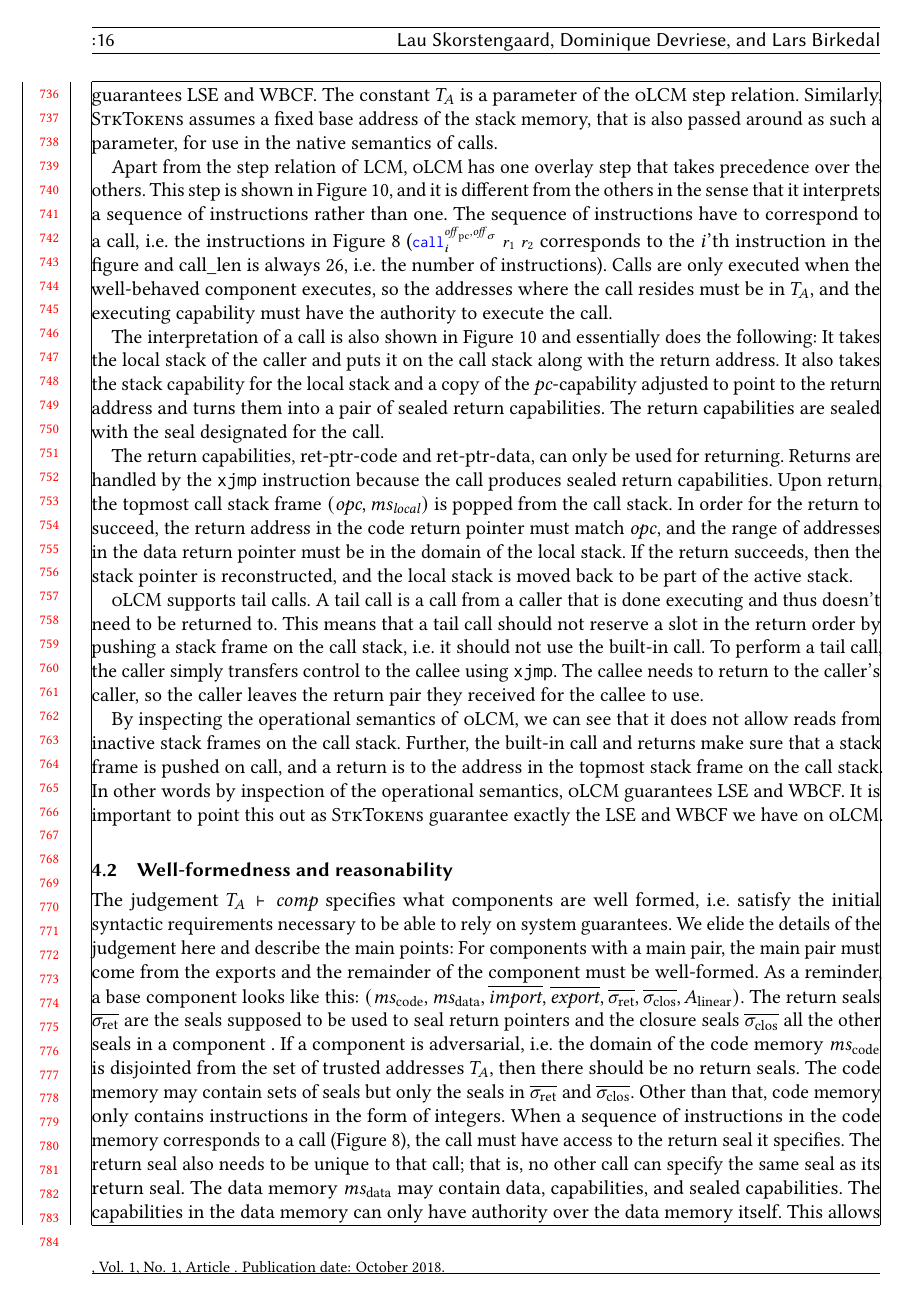
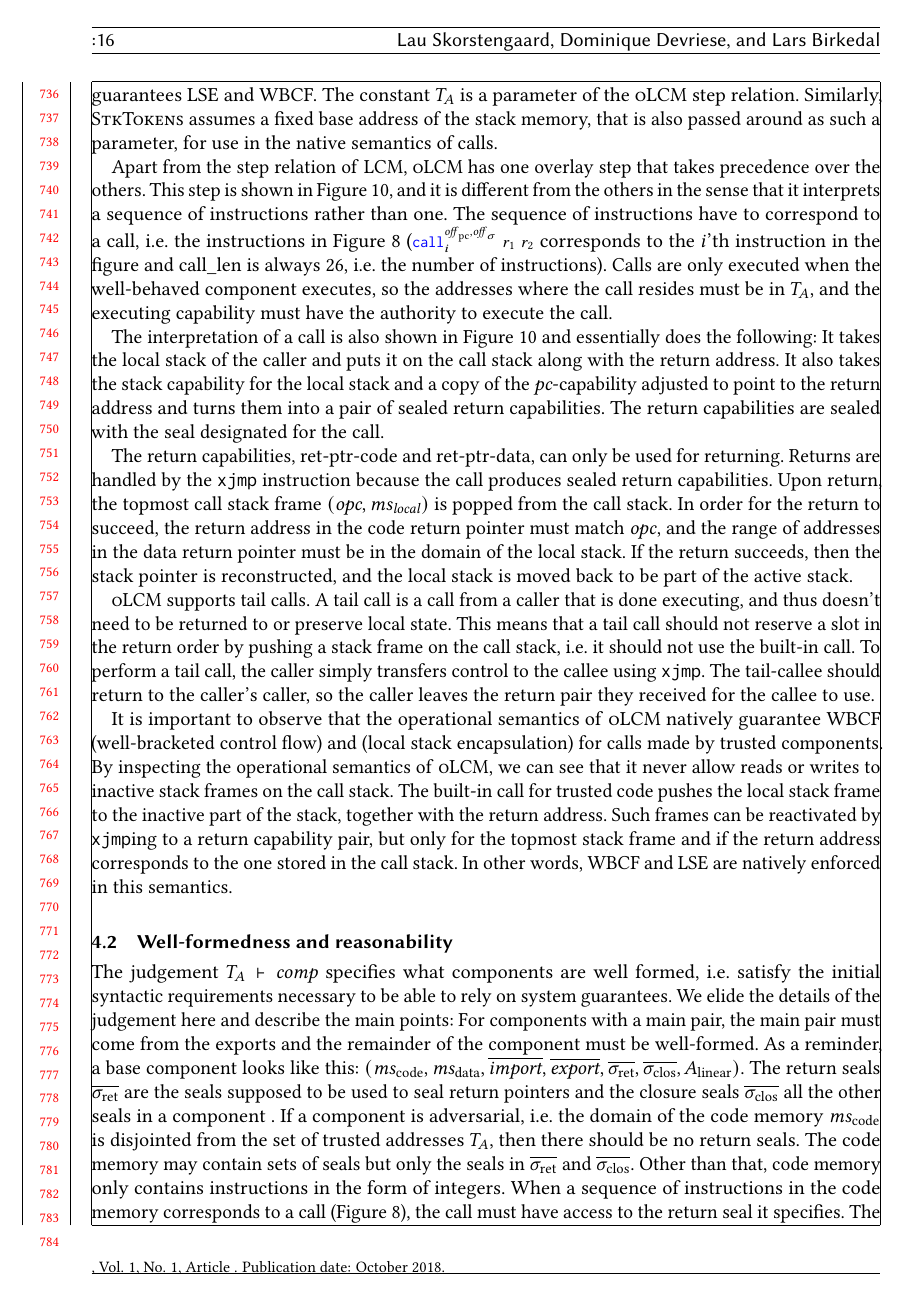
Before and after one commit to dominiquedevriese/capability-machine-reasoning-on-paper, a LaTeX paper (fully-abstract-comp/popl2019/paper.tex): page 16 of 28. Compiled offline with pdfLaTeX.

Commit message:
Some minor rephrasings...

```diff
--- a/fully-abstract-comp/popl2019/paper.tex
+++ b/fully-abstract-comp/popl2019/paper.tex
@@ -1190,15 +1190,16 @@ In order for the return to succeed, the return address in the code return pointe
 If the return succeeds, then the stack pointer is reconstructed, and the local stack is moved back to be part of the active stack.
 
 \srccm{} supports tail calls.
-A tail call is a call from a caller that is done executing and thus doesn't need to be returned to.
+A tail call is a call from a caller that is done executing, and thus doesn't need to be returned to or preserve local state.
 This means that a tail call should not reserve a slot in the return order by pushing a stack frame on the call stack, i.e.\ it should not use the built-in call.
 To perform a tail call, the caller simply transfers control to the callee using \texttt{xjmp}.
-The callee needs to return to the caller's caller, so the caller leaves the return pair they received for the callee to use.
-
-By inspecting the operational semantics of \srccm{}, we can see that it does not allow reads from inactive stack frames on the call stack.
-Further, the built-in call and returns make sure that a stack frame is pushed on call, and a return is to the address in the topmost stack frame on the call stack.
-In other words by inspection of the operational semantics, \srccm{} guarantees LSE and WBCF.
-It is important to point this out as \stktokens{} guarantee exactly the LSE and WBCF we have on \srccm{}.
+The tail-callee should return to the caller's caller, so the caller leaves the return pair they received for the callee to use.
+
+It is important to observe that the operational semantics of \srccm{} natively guarantee WBCF (well-bracketed control flow) and (local stack encapsulation) for calls made by trusted components.
+By inspecting the operational semantics of \srccm{}, we can see that it never allow reads or writes to inactive stack frames on the call stack.
+The built-in call for trusted code pushes the local stack frame to the inactive part of the stack, together with the return address.
+Such frames can be reactivated by \texttt{xjmp}ing to a return capability pair, but only for the topmost stack frame and if the return address corresponds to the one stored in the call stack.
+In other words, WBCF and LSE are natively enforced in this semantics.
 
 \begin{figure}[htb]
   \centering
```
Also changed, not shown: fully-abstract-comp/popl2019/paper.tex (4 more changed lines).
